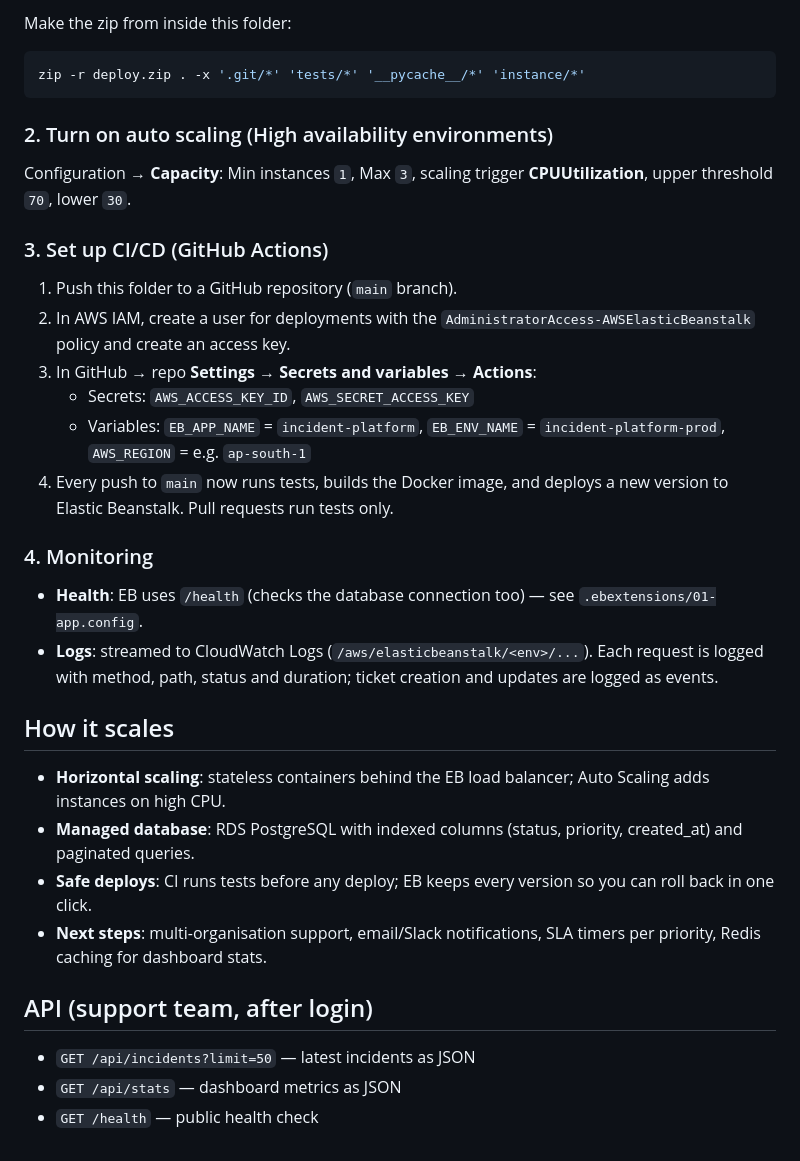
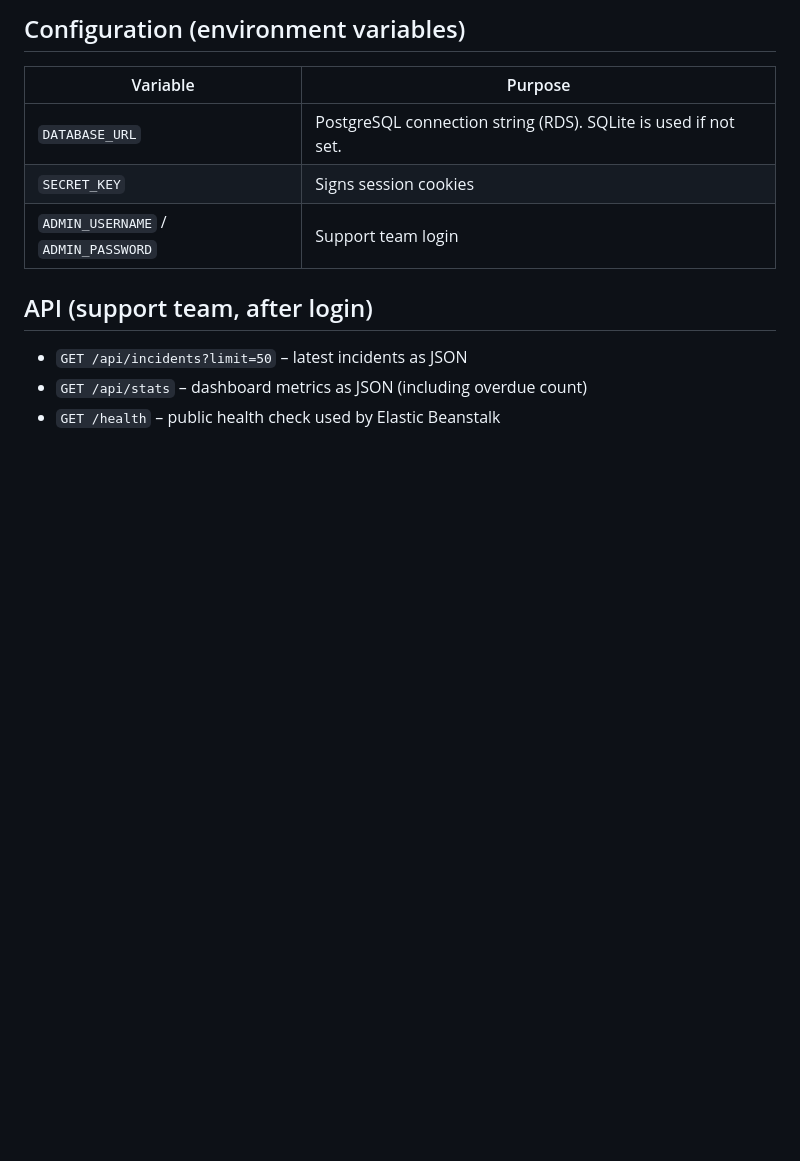
Before and after one commit to sinchanas034/resolvedesk-incident-platform, a Markdown page: README.md, the part around one of its changes. Drawn GitHub-style; blank space fills up the shorter version.

````diff
--- a/README.md
+++ b/README.md
@@ -76,30 +107,11 @@ Support login: username `admin`, password `admin123` (local only — change it i
-Make the zip from inside this folder:
-```bash
-zip -r deploy.zip . -x '.git/*' 'tests/*' '__pycache__/*' 'instance/*'
-```
-
-### 2. Turn on auto scaling (High availability environments)
-Configuration → **Capacity**: Min instances `1`, Max `3`, scaling trigger **CPUUtilization**, upper threshold `70`, lower `30`.
-
-### 3. Set up CI/CD (GitHub Actions)
-1. Push this folder to a GitHub repository (`main` branch).
-2. In AWS IAM, create a user for deployments with the `AdministratorAccess-AWSElasticBeanstalk` policy and create an access key.
-3. In GitHub → repo **Settings → Secrets and variables → Actions**:
-   - Secrets: `AWS_ACCESS_KEY_ID`, `AWS_SECRET_ACCESS_KEY`
-   - Variables: `EB_APP_NAME` = `incident-platform`, `EB_ENV_NAME` = `incident-platform-prod`, `AWS_REGION` = e.g. `ap-south-1`
-4. Every push to `main` now runs tests, builds the Docker image, and deploys a new version to Elastic Beanstalk. Pull requests run tests only.
-
-### 4. Monitoring
-- **Health**: EB uses `/health` (checks the database connection too) — see `.ebextensions/01-app.config`.
-- **Logs**: streamed to CloudWatch Logs (`/aws/elasticbeanstalk/<env>/...`). Each request is logged with method, path, status and duration; ticket creation and updates are logged as events.
-
-## How it scales
-- **Horizontal scaling**: stateless containers behind the EB load balancer; Auto Scaling adds instances on high CPU.
-- **Managed database**: RDS PostgreSQL with indexed columns (status, priority, created_at) and paginated queries.
-- **Safe deploys**: CI runs tests before any deploy; EB keeps every version so you can roll back in one click.
-- **Next steps**: multi-organisation support, email/Slack notifications, SLA timers per priority, Redis caching for dashboard stats.
+## Configuration (environment variables)
+| Variable | Purpose |
+|---|---|
+| `DATABASE_URL` | PostgreSQL connection string (RDS). SQLite is used if not set. |
+| `SECRET_KEY` | Signs session cookies |
+| `ADMIN_USERNAME` / `ADMIN_PASSWORD` | Support team login |
 
 ## API (support team, after login)
-- `GET /api/incidents?limit=50` — latest incidents as JSON
-- `GET /api/stats` — dashboard metrics as JSON
-- `GET /health` — public health check
+- `GET /api/incidents?limit=50` – latest incidents as JSON
+- `GET /api/stats` – dashboard metrics as JSON (including overdue count)
+- `GET /health` – public health check used by Elastic Beanstalk
````
Also changed, not shown: other parts of README.md (+77 -46 lines).
